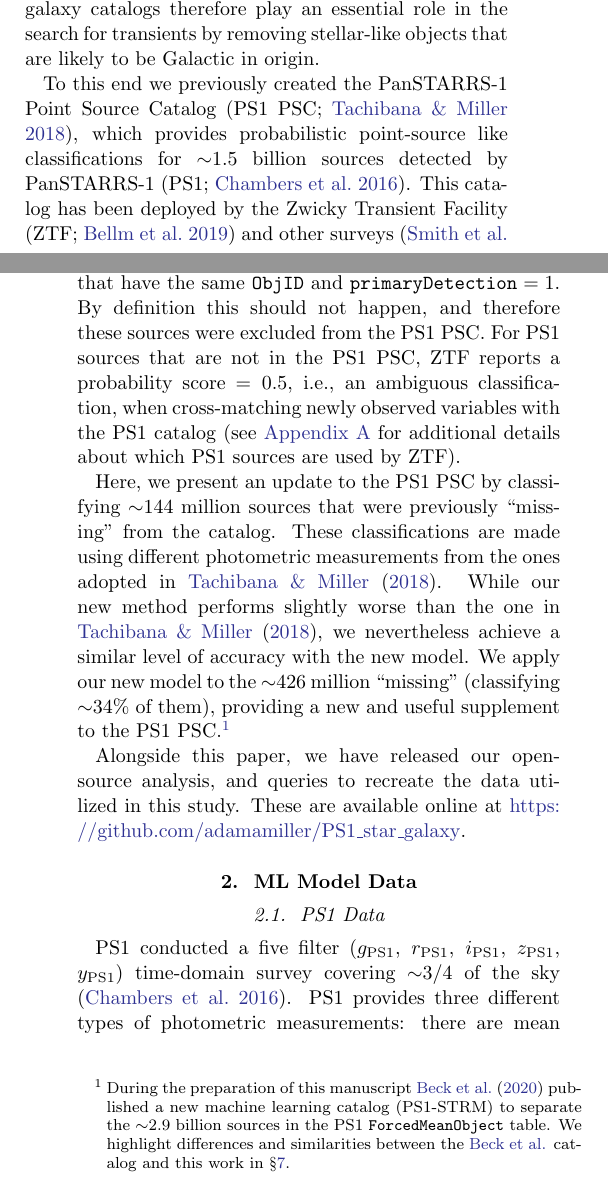
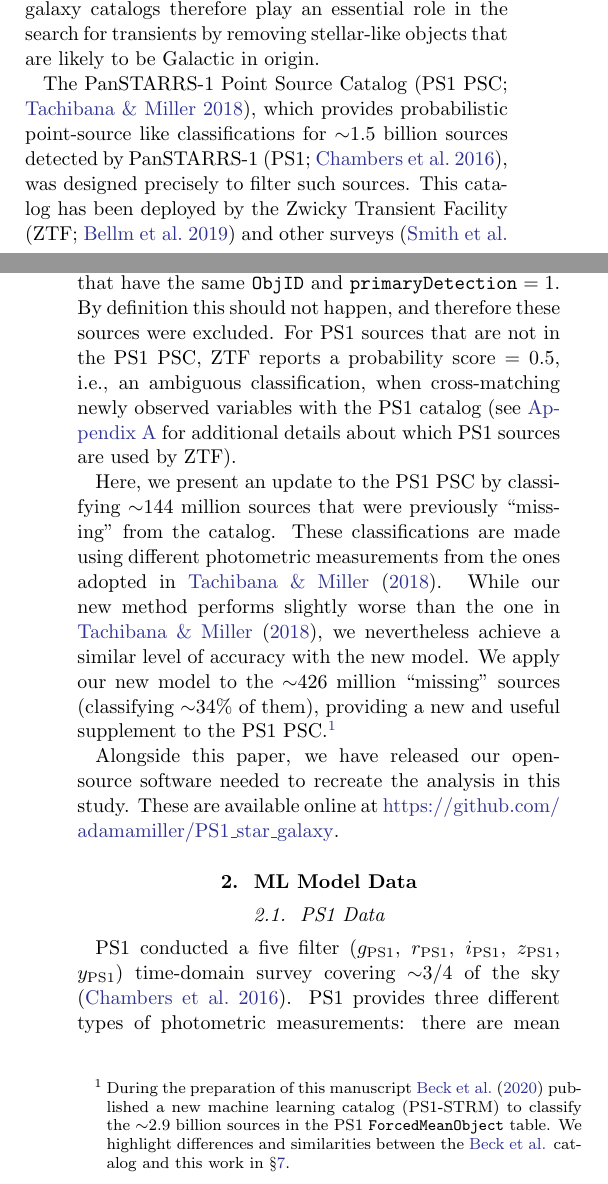
Before and after one commit to adamamiller/PS1_star_galaxy, a LaTeX paper (paperII/ps1_sg_update.tex): two parts of the columns of pages 1 and 2 of 11, joined at a grey line, cut so that both start at the same text. Compiled offline with pdfLaTeX.

Commit message:
MAINT: correct typos

```diff
--- a/paperII/ps1_sg_update.tex
+++ b/paperII/ps1_sg_update.tex
@@ -250,10 +250,10 @@ star--galaxy catalogs therefore play an essential role in the search for
 transients by removing stellar-like objects that are likely to be Galactic in
 origin.
 
-To this end we previously created the PanSTARRS-1 Point Source Catalog
-\citep[PS1 PSC;][]{Tachibana18}, which provides probabilistic point-source like
-classifications for $\sim$1.5 billion sources detected by PanSTARRS-1
-\citep[PS1;][]{Chambers16}. This catalog has been deployed by the Zwicky
+The PanSTARRS-1 Point Source Catalog \citep[PS1 PSC;][]{Tachibana18}, which
+provides probabilistic point-source like classifications for $\sim$1.5 billion
+sources detected by PanSTARRS-1 \citep[PS1;][]{Chambers16}, was designed
+precisely to filter such sources. This catalog has been deployed by the Zwicky
 Transient Facility \citep[ZTF;][]{Bellm19} and other surveys
 \citep{Smith20,Moller20} to identify likely extragalactic transients. The PS1
 PSC has been demonstrated to be an important ingredient in the systematic
@@ -269,11 +269,11 @@ would not provide a reliable classification. Additional sources are missing
 from the PS1 PSC because there are multiple rows within the PS1
 \texttt{StackObjectAttributes} table that have the same \texttt{ObjID} and
 $\mathtt{primaryDetection} = 1$. By definition this should not happen, and
-therefore these sources were excluded from the PS1 PSC. For PS1 sources that
-are not in the PS1 PSC, ZTF reports a probability score $=0.5$, i.e., an
-ambiguous classification, when cross-matching newly observed variables with
-the PS1 catalog (see \ref{app:cat_counts} for additional details about which
-PS1 sources are used by ZTF).
+therefore these sources were excluded. For PS1 sources that are not in the PS1
+PSC, ZTF reports a probability score $=0.5$, i.e., an ambiguous
+classification, when cross-matching newly observed variables with the PS1
+catalog (see \ref{app:cat_counts} for additional details about which PS1
+sources are used by ZTF).
 
 Here, we present an update to the PS1 PSC by classifying $\sim$144 million
 sources that were previously ``missing'' from the catalog. These
@@ -281,15 +281,15 @@ classifications are made using different photometric measurements from the
 ones adopted in \citet{Tachibana18}. While our new method performs slightly
 worse than the one in \citet{Tachibana18}, we nevertheless achieve a similar
 level of accuracy with the new model. We apply our new model to the $\sim$426
-million ``missing'' (classifying $\sim$34\% of them), providing a new and
-useful supplement to the PS1 PSC.\footnote{During the preparation of this
+million ``missing'' sources (classifying $\sim$34\% of them), providing a new
+and useful supplement to the PS1 PSC.\footnote{During the preparation of this
 manuscript \citet{Beck20} published a new machine learning catalog (PS1-STRM)
-to separate the $\sim$2.9 billion sources in the PS1 \texttt{ForcedMeanObject}
+to classify the $\sim$2.9 billion sources in the PS1 \texttt{ForcedMeanObject}
 table. We highlight differences and similarities between the
 \citeauthor{Beck20} catalog and this work in \S\ref{sec:discussion}.}
 
-Alongside this paper, we have released our open-source analysis, and queries
-to recreate the data utilized in this study. These are available online at
+Alongside this paper, we have released our open-source software needed to
+recreate the analysis in this study. These are available online at
 \url{https://github.com/adamamiller/PS1_star_galaxy}.
 
 \section{ML Model Data}
```
Also changed, not shown: paperII/ps1_sg_update.tex (50 more changed lines).
